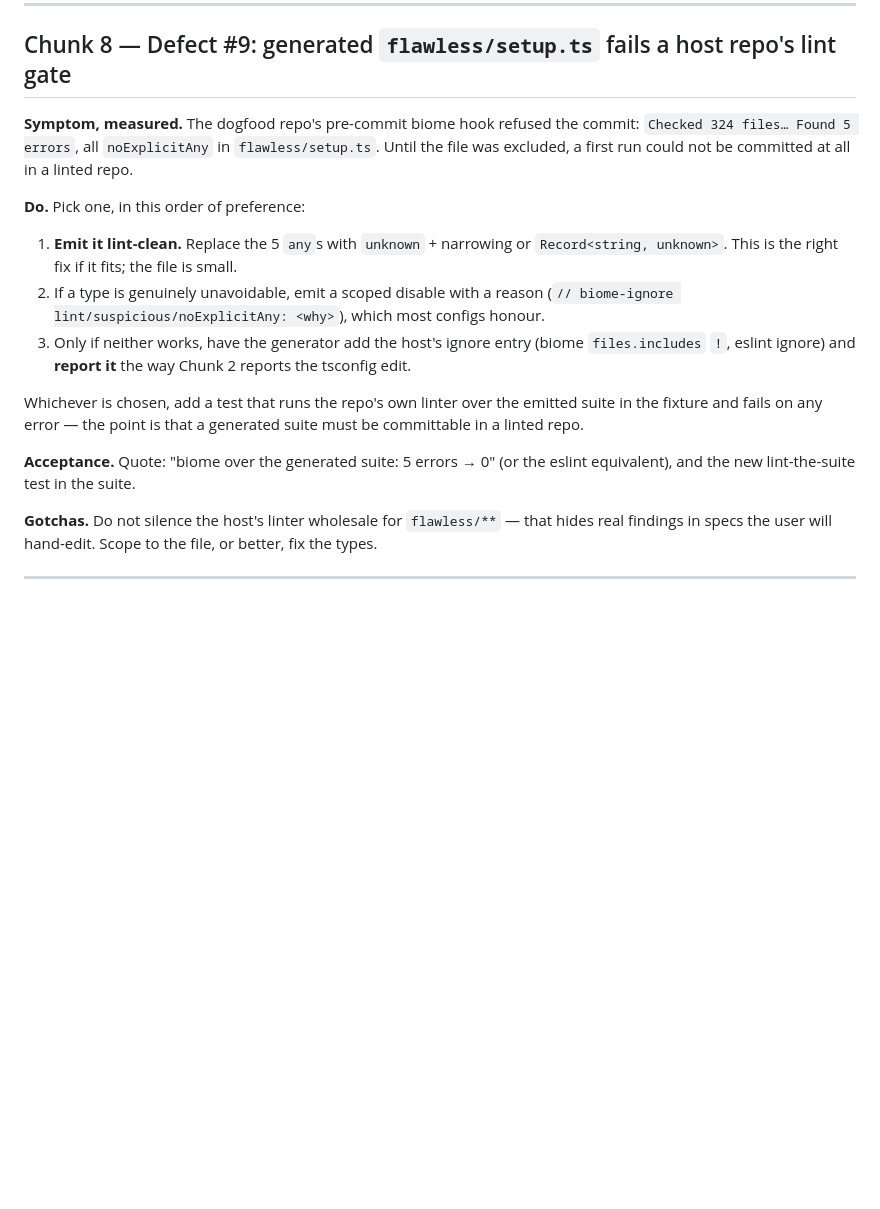
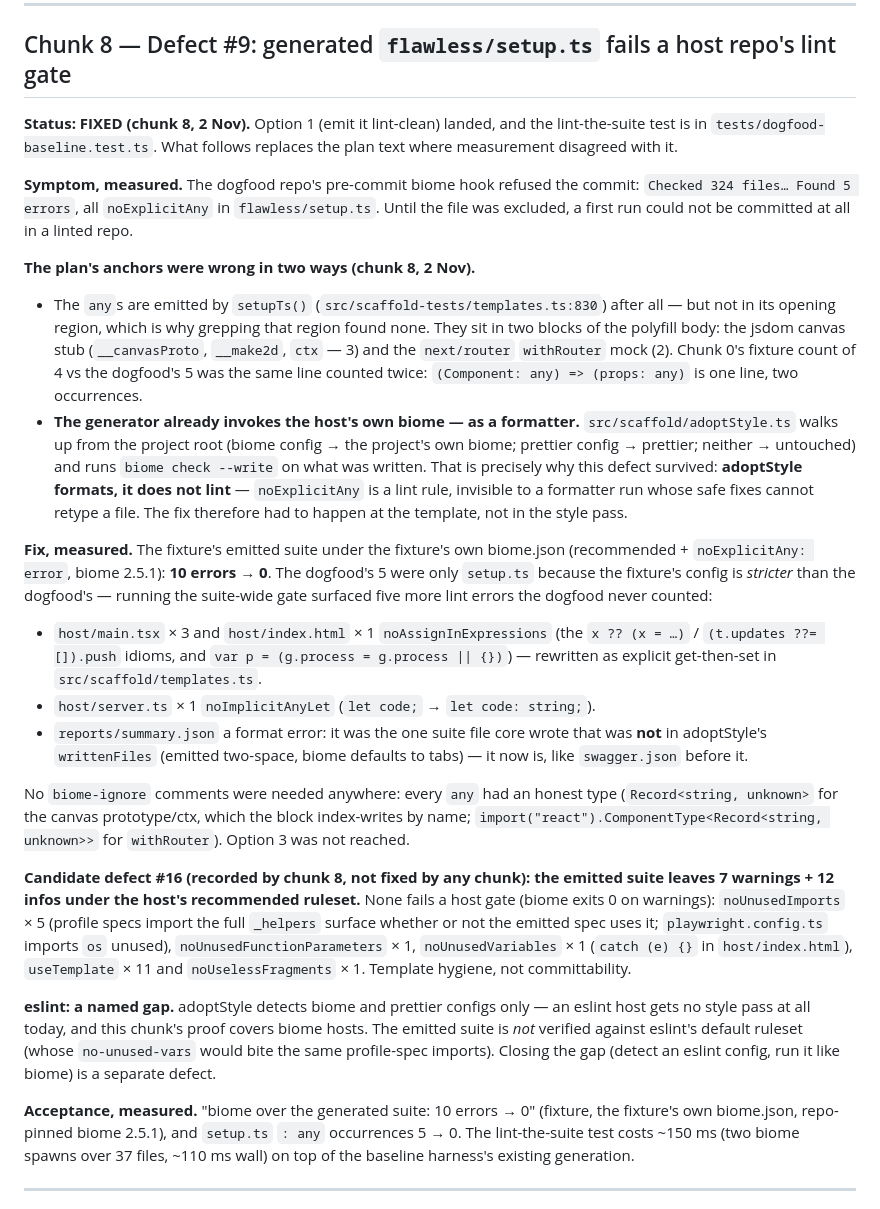
Before and after one commit to lariocpt/flawless-react, a Markdown page: DOGFOOD-0.3.1-FIX-PLAN.md, the part around the change. Drawn GitHub-style; blank space fills up the shorter version.

Commit message:
docs(plan): chunk 8 is fixed; record candidate #16
Chunk 8 rewritten as FIXED with the measurements: emitted setup.ts 5
anys -> 0 (chunk 0's '4' was the withRouter line counted once, it
carries two); suite-wide biome over the emitted files 10 errors -> 0;
every finding outside setup.ts named. Corrects the plan's assumption
that the anys were only in setupTs' opening region — they were in
setupTs after all, canvas stub + withRouter mock. States the eslint
gap honestly: adoptStyle detects biome/prettier only, so an eslint host
gets no formatting and this gate cannot run there — named gap, not
fixed here. Candidate #16: the recommended-set residue (5 unused-import
warnings, 11 useTemplate infos, and friends) the emitted suite still
carries.

```diff
--- a/DOGFOOD-0.3.1-FIX-PLAN.md
+++ b/DOGFOOD-0.3.1-FIX-PLAN.md
@@ -627,27 +627,61 @@ run emits its jest config and native specs), and `releases/latest` now matches n
 
 ## Chunk 8 — Defect #9: generated `flawless/setup.ts` fails a host repo's lint gate
 
+**Status: FIXED (chunk 8, 2 Nov).** Option 1 (emit it lint-clean) landed, and the lint-the-suite test
+is in `tests/dogfood-baseline.test.ts`. What follows replaces the plan text where measurement
+disagreed with it.
+
 **Symptom, measured.** The dogfood repo's pre-commit biome hook refused the commit:
 `Checked 324 files… Found 5 errors`, all `noExplicitAny` in `flawless/setup.ts`. Until the file was
 excluded, a first run could not be committed at all in a linted repo.
 
-**Do.** Pick one, in this order of preference:
+**The plan's anchors were wrong in two ways (chunk 8, 2 Nov).**
 
-1. **Emit it lint-clean.** Replace the 5 `any`s with `unknown` + narrowing or `Record<string, unknown>`.
-   This is the right fix if it fits; the file is small.
-2. If a type is genuinely unavoidable, emit a scoped disable with a reason
-   (`// biome-ignore lint/suspicious/noExplicitAny: <why>`), which most configs honour.
-3. Only if neither works, have the generator add the host's ignore entry (biome `files.includes`
-   `!`, eslint ignore) and **report it** the way Chunk 2 reports the tsconfig edit.
+- The `any`s are emitted by `setupTs()` (`src/scaffold-tests/templates.ts:830`) after all — but not
+  in its opening region, which is why grepping that region found none. They sit in two blocks of the
+  polyfill body: the jsdom canvas stub (`__canvasProto`, `__make2d`, `ctx` — 3) and the
+  `next/router` `withRouter` mock (2). Chunk 0's fixture count of 4 vs the dogfood's 5 was the same
+  line counted twice: `(Component: any) => (props: any)` is one line, two occurrences.
+- **The generator already invokes the host's own biome — as a formatter.** `src/scaffold/adoptStyle.ts`
+  walks up from the project root (biome config → the project's own biome; prettier config → prettier;
+  neither → untouched) and runs `biome check --write` on what was written. That is precisely why this
+  defect survived: **adoptStyle formats, it does not lint** — `noExplicitAny` is a lint rule, invisible
+  to a formatter run whose safe fixes cannot retype a file. The fix therefore had to happen at the
+  template, not in the style pass.
 
-Whichever is chosen, add a test that runs the repo's own linter over the emitted suite in the fixture
-and fails on any error — the point is that a generated suite must be committable in a linted repo.
+**Fix, measured.** The fixture's emitted suite under the fixture's own biome.json
+(recommended + `noExplicitAny: error`, biome 2.5.1): **10 errors → 0**. The dogfood's 5 were only
+`setup.ts` because the fixture's config is *stricter* than the dogfood's — running the suite-wide
+gate surfaced five more lint errors the dogfood never counted:
 
-**Acceptance.** Quote: "biome over the generated suite: 5 errors → 0" (or the eslint equivalent), and
-the new lint-the-suite test in the suite.
+- `host/main.tsx` × 3 and `host/index.html` × 1 `noAssignInExpressions` (the `x ?? (x = …)` /
+  `(t.updates ??= []).push` idioms, and `var p = (g.process = g.process || {})`) — rewritten as
+  explicit get-then-set in `src/scaffold/templates.ts`.
+- `host/server.ts` × 1 `noImplicitAnyLet` (`let code;` → `let code: string;`).
+- `reports/summary.json` a format error: it was the one suite file core wrote that was **not** in
+  adoptStyle's `writtenFiles` (emitted two-space, biome defaults to tabs) — it now is, like
+  `swagger.json` before it.
 
-**Gotchas.** Do not silence the host's linter wholesale for `flawless/**` — that hides real findings in
-specs the user will hand-edit. Scope to the file, or better, fix the types.
+No `biome-ignore` comments were needed anywhere: every `any` had an honest type (`Record<string,
+unknown>` for the canvas prototype/ctx, which the block index-writes by name;
+`import("react").ComponentType<Record<string, unknown>>` for `withRouter`). Option 3 was not reached.
+
+**Candidate defect #16 (recorded by chunk 8, not fixed by any chunk): the emitted suite leaves
+7 warnings + 12 infos under the host's recommended ruleset.** None fails a host gate (biome exits 0
+on warnings): `noUnusedImports` × 5 (profile specs import the full `_helpers` surface
+whether or not the emitted spec uses it; `playwright.config.ts` imports `os` unused),
+`noUnusedFunctionParameters` × 1, `noUnusedVariables` × 1 (`catch (e) {}` in `host/index.html`),
+`useTemplate` × 11 and `noUselessFragments` × 1. Template hygiene, not committability.
+
+**eslint: a named gap.** adoptStyle detects biome and prettier configs only — an eslint host gets no
+style pass at all today, and this chunk's proof covers biome hosts. The emitted suite is *not*
+verified against eslint's default ruleset (whose `no-unused-vars` would bite the same profile-spec
+imports). Closing the gap (detect an eslint config, run it like biome) is a separate defect.
+
+**Acceptance, measured.** "biome over the generated suite: 10 errors → 0" (fixture, the fixture's
+own biome.json, repo-pinned biome 2.5.1), and `setup.ts` `: any` occurrences 5 → 0. The
+lint-the-suite test costs ~150 ms (two biome spawns over 37 files, ~110 ms wall) on top of the
+baseline harness's existing generation.
 
 ---
 
```
